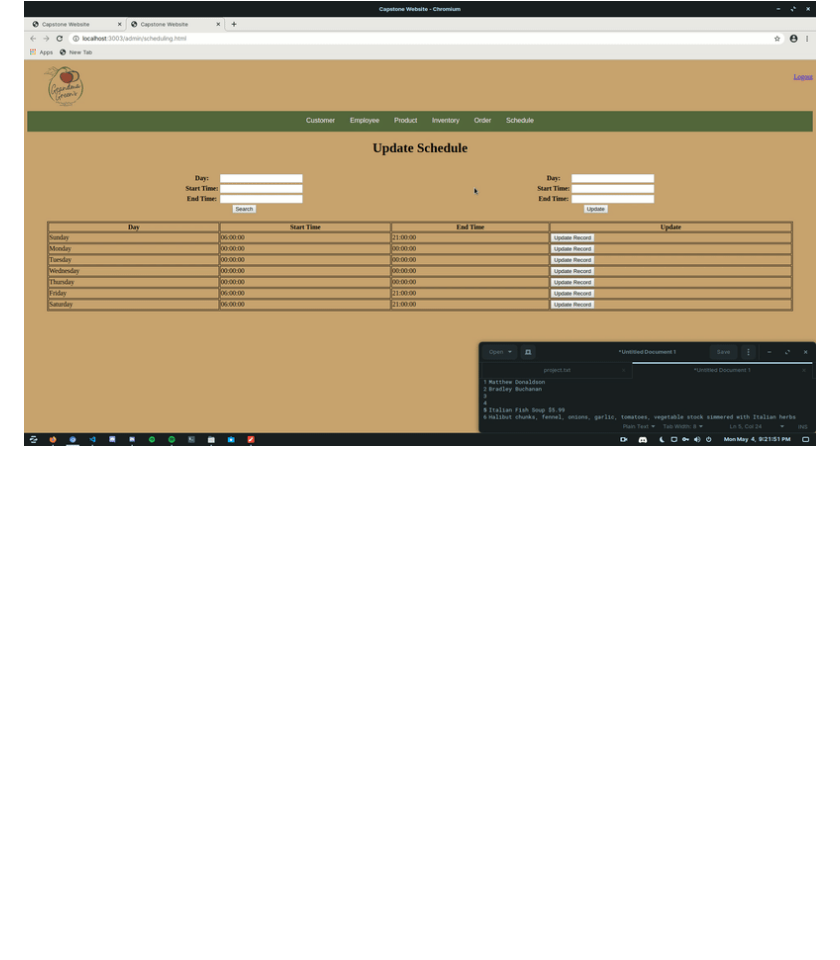
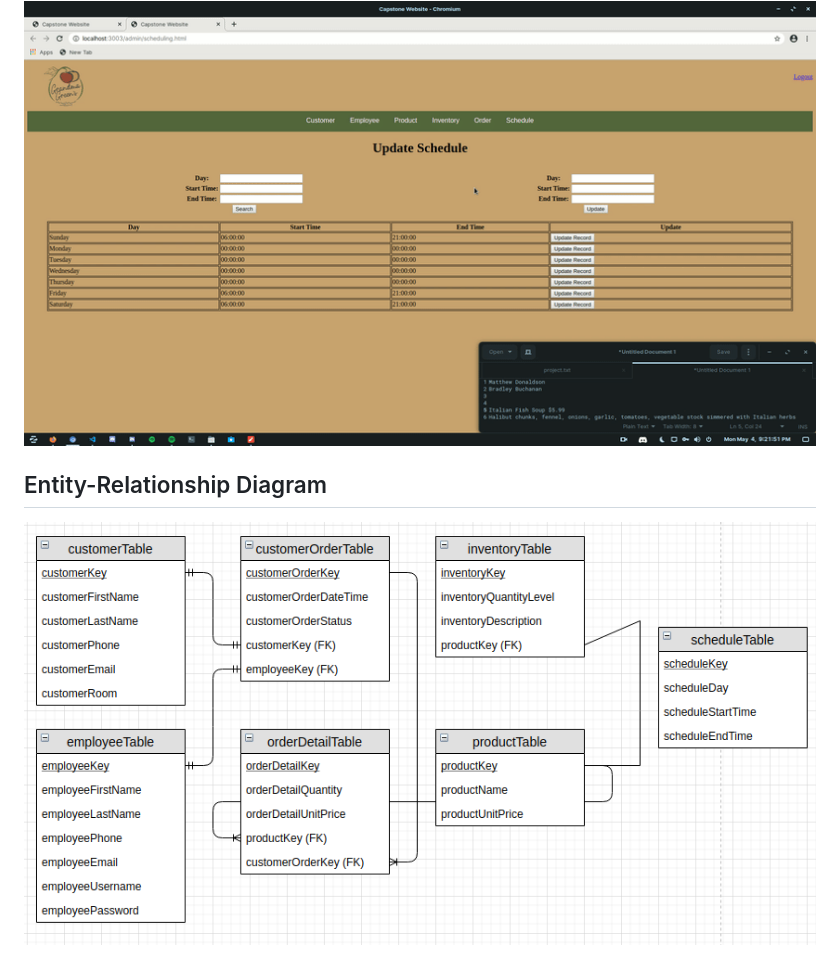
Before and after one commit to OfficialWright/Restaurant-Website, a Markdown page: README.md, the part around the change. Rendered like a GitHub page; pictures changed too: media/Database_ERD.png (added); blank space fills up the shorter version.

Commit message:
Added ERD image

```diff
--- a/README.md
+++ b/README.md
@@ -25,3 +25,6 @@ Does not include database login information, but does include SQL dump. (All dat
 
 ### Schedule
 <img src="media/schedule.gif">
+
+## Entity-Relationship Diagram
+<img src="media/Database_ERD.png">
```
